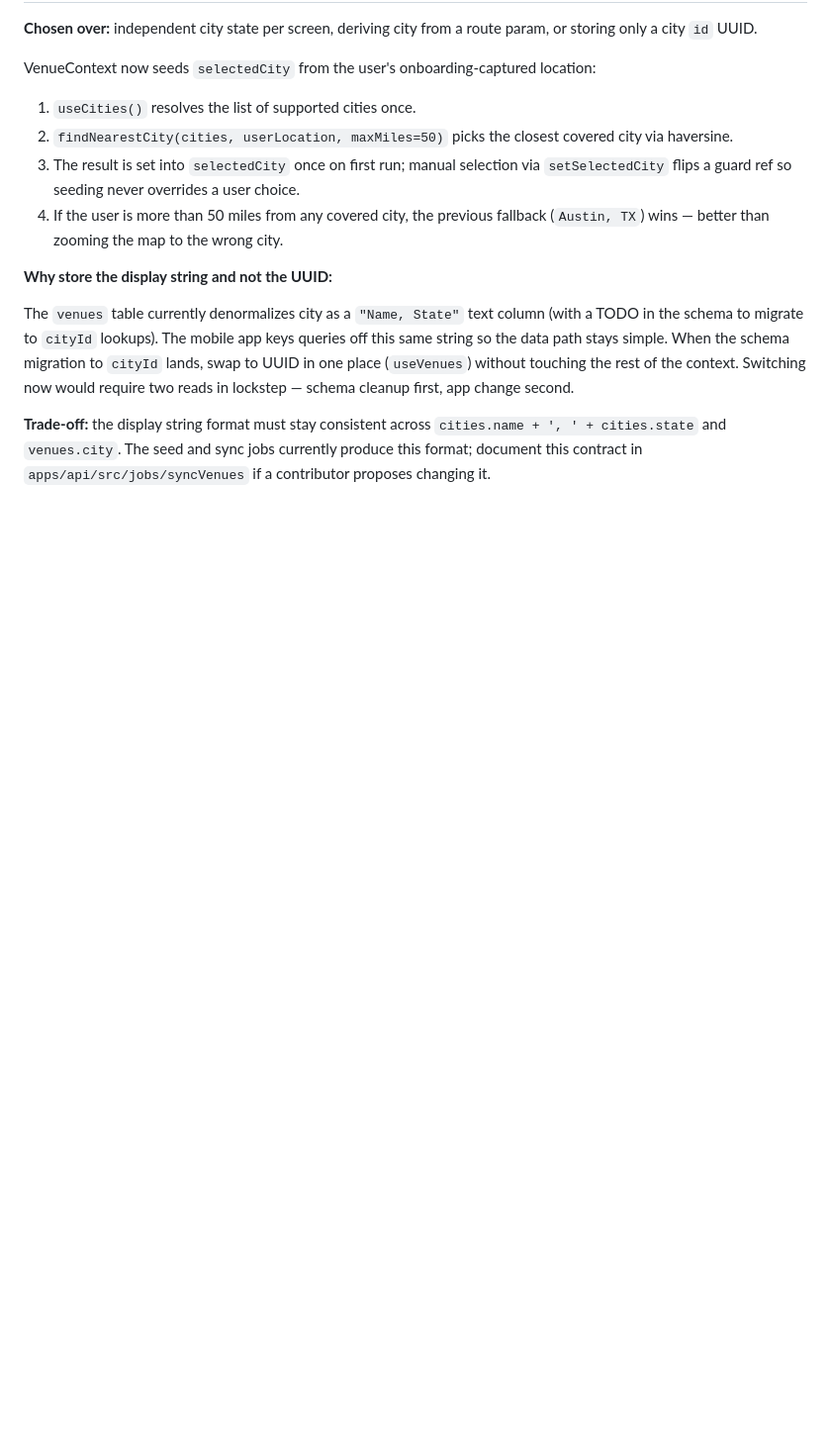
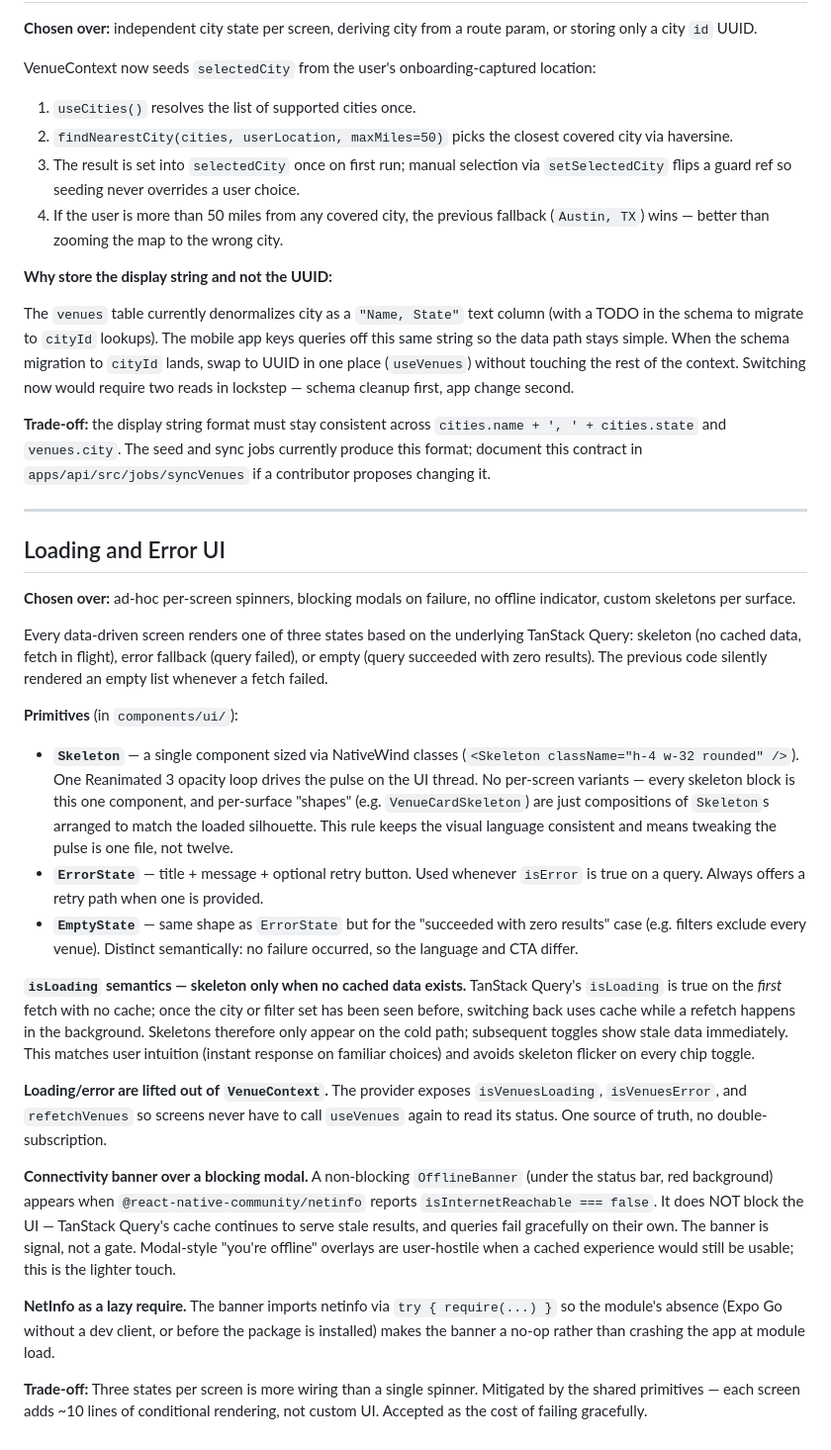
Before and after one commit to tyler-teufel/crawl, a Markdown page: docs/architecture/DESIGN_DECISIONS.md, the part around the change. Shown at 99% size. Rendered like a GitHub page; blank space fills up the shorter version.

```diff
--- a/docs/architecture/DESIGN_DECISIONS.md
+++ b/docs/architecture/DESIGN_DECISIONS.md
@@ -419,3 +419,27 @@ VenueContext now seeds `selectedCity` from the user's onboarding-captured locati
 The `venues` table currently denormalizes city as a `"Name, State"` text column (with a TODO in the schema to migrate to `cityId` lookups). The mobile app keys queries off this same string so the data path stays simple. When the schema migration to `cityId` lands, swap to UUID in one place (`useVenues`) without touching the rest of the context. Switching now would require two reads in lockstep — schema cleanup first, app change second.
 
 **Trade-off:** the display string format must stay consistent across `cities.name + ', ' + cities.state` and `venues.city`. The seed and sync jobs currently produce this format; document this contract in `apps/api/src/jobs/syncVenues` if a contributor proposes changing it.
+
+---
+
+## Loading and Error UI
+
+**Chosen over:** ad-hoc per-screen spinners, blocking modals on failure, no offline indicator, custom skeletons per surface.
+
+Every data-driven screen renders one of three states based on the underlying TanStack Query: skeleton (no cached data, fetch in flight), error fallback (query failed), or empty (query succeeded with zero results). The previous code silently rendered an empty list whenever a fetch failed.
+
+**Primitives** (in `components/ui/`):
+
+- **`Skeleton`** — a single component sized via NativeWind classes (`<Skeleton className="h-4 w-32 rounded" />`). One Reanimated 3 opacity loop drives the pulse on the UI thread. No per-screen variants — every skeleton block is this one component, and per-surface "shapes" (e.g. `VenueCardSkeleton`) are just compositions of `Skeleton`s arranged to match the loaded silhouette. This rule keeps the visual language consistent and means tweaking the pulse is one file, not twelve.
+- **`ErrorState`** — title + message + optional retry button. Used whenever `isError` is true on a query. Always offers a retry path when one is provided.
+- **`EmptyState`** — same shape as `ErrorState` but for the "succeeded with zero results" case (e.g. filters exclude every venue). Distinct semantically: no failure occurred, so the language and CTA differ.
+
+**`isLoading` semantics — skeleton only when no cached data exists.** TanStack Query's `isLoading` is true on the *first* fetch with no cache; once the city or filter set has been seen before, switching back uses cache while a refetch happens in the background. Skeletons therefore only appear on the cold path; subsequent toggles show stale data immediately. This matches user intuition (instant response on familiar choices) and avoids skeleton flicker on every chip toggle.
+
+**Loading/error are lifted out of `VenueContext`.** The provider exposes `isVenuesLoading`, `isVenuesError`, and `refetchVenues` so screens never have to call `useVenues` again to read its status. One source of truth, no double-subscription.
+
+**Connectivity banner over a blocking modal.** A non-blocking `OfflineBanner` (under the status bar, red background) appears when `@react-native-community/netinfo` reports `isInternetReachable === false`. It does NOT block the UI — TanStack Query's cache continues to serve stale results, and queries fail gracefully on their own. The banner is signal, not a gate. Modal-style "you're offline" overlays are user-hostile when a cached experience would still be usable; this is the lighter touch.
+
+**NetInfo as a lazy require.** The banner imports netinfo via `try { require(...) }` so the module's absence (Expo Go without a dev client, or before the package is installed) makes the banner a no-op rather than crashing the app at module load.
+
+**Trade-off:** Three states per screen is more wiring than a single spinner. Mitigated by the shared primitives — each screen adds ~10 lines of conditional rendering, not custom UI. Accepted as the cost of failing gracefully.
```
Also changed, not shown: docs/architecture/FILE_REFERENCE.md (+20 -0 lines).
